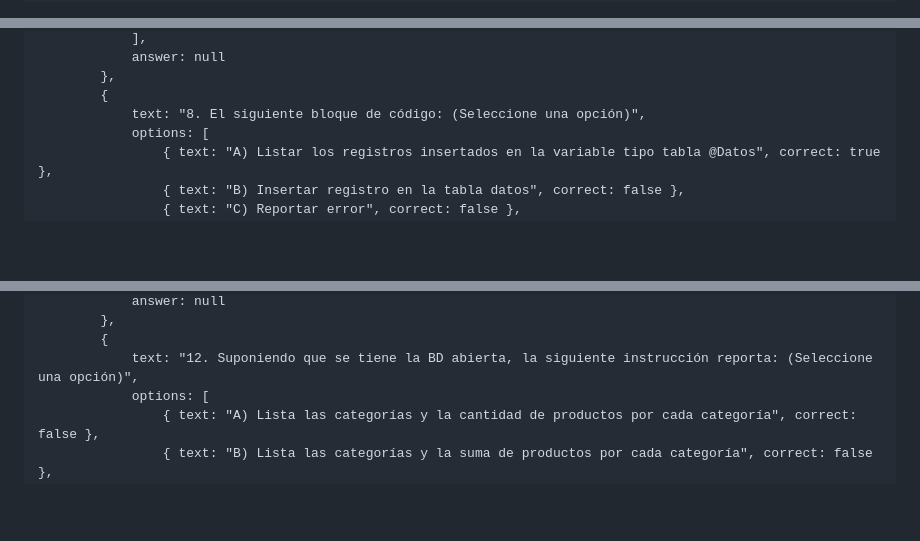
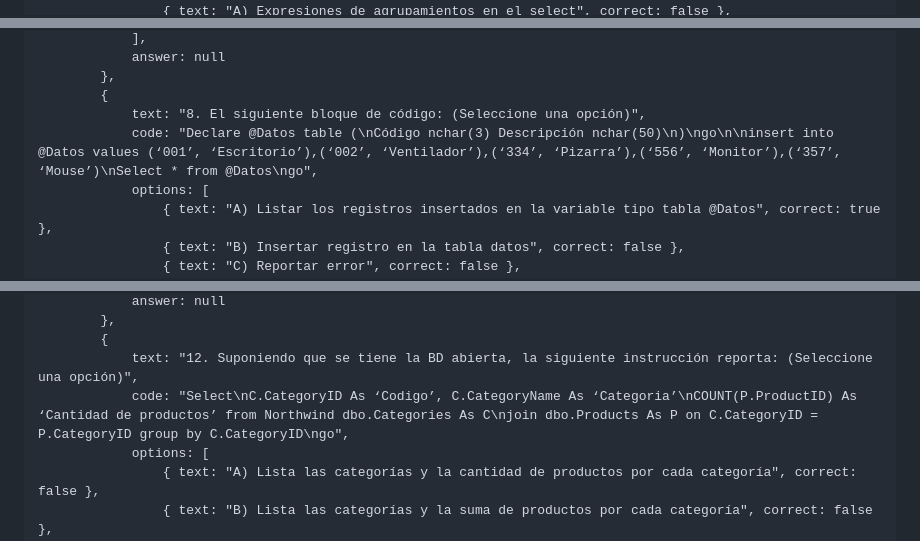
Before and after one commit to darkblack972/prueba, a Markdown page: README.md, 3 parts joined by grey strips. GitHub-like rendering; blank space fills up the shorter version.

```diff
--- a/README.md
+++ b/README.md
@@ -12,6 +12,7 @@
         .blank { width: 200px; padding: 5px; }
         button { margin: 10px 0; padding: 5px 10px; }
         #timer { font-size: 18px; color: red; margin-bottom: 10px; }
+        pre { background: #f4f4f4; padding: 10px; border: 1px solid #ddd; overflow-x: auto; }
     </style>
 </head>
 <body>
@@ -88,6 +89,7 @@
             },
             {
                 text: "8. El siguiente bloque de código: (Seleccione una opción)",
+                code: "Declare @Datos table (\nCódigo nchar(3) Descripción nchar(50)\n)\ngo\n\ninsert into @Datos values (‘001’, ‘Escritorio’),(‘002’, ‘Ventilador’),(‘334’, ‘Pizarra’),(‘556’, ‘Monitor’),(‘357’, ‘Mouse’)\nSelect * from @Datos\ngo",
                 options: [
                     { text: "A) Listar los registros insertados en la variable tipo tabla @Datos", correct: true },
                     { text: "B) Insertar registro en la tabla datos", correct: false },
@@ -128,6 +130,7 @@
             },
             {
                 text: "12. Suponiendo que se tiene la BD abierta, la siguiente instrucción reporta: (Seleccione una opción)",
+                code: "Select\nC.CategoryID As ‘Codigo’, C.CategoryName As ‘Categoria’\nCOUNT(P.ProductID) As ‘Cantidad de productos’ from Northwind dbo.Categories As C\njoin dbo.Products As P on C.CategoryID = P.CategoryID group by C.CategoryID\ngo",
                 options: [
                     { text: "A) Lista las categorías y la cantidad de productos por cada categoría", correct: false },
                     { text: "B) Lista las categorías y la suma de productos por cada categoría", correct: false },
```
Also changed, not shown: other parts of README.md (+14 -2 lines).
